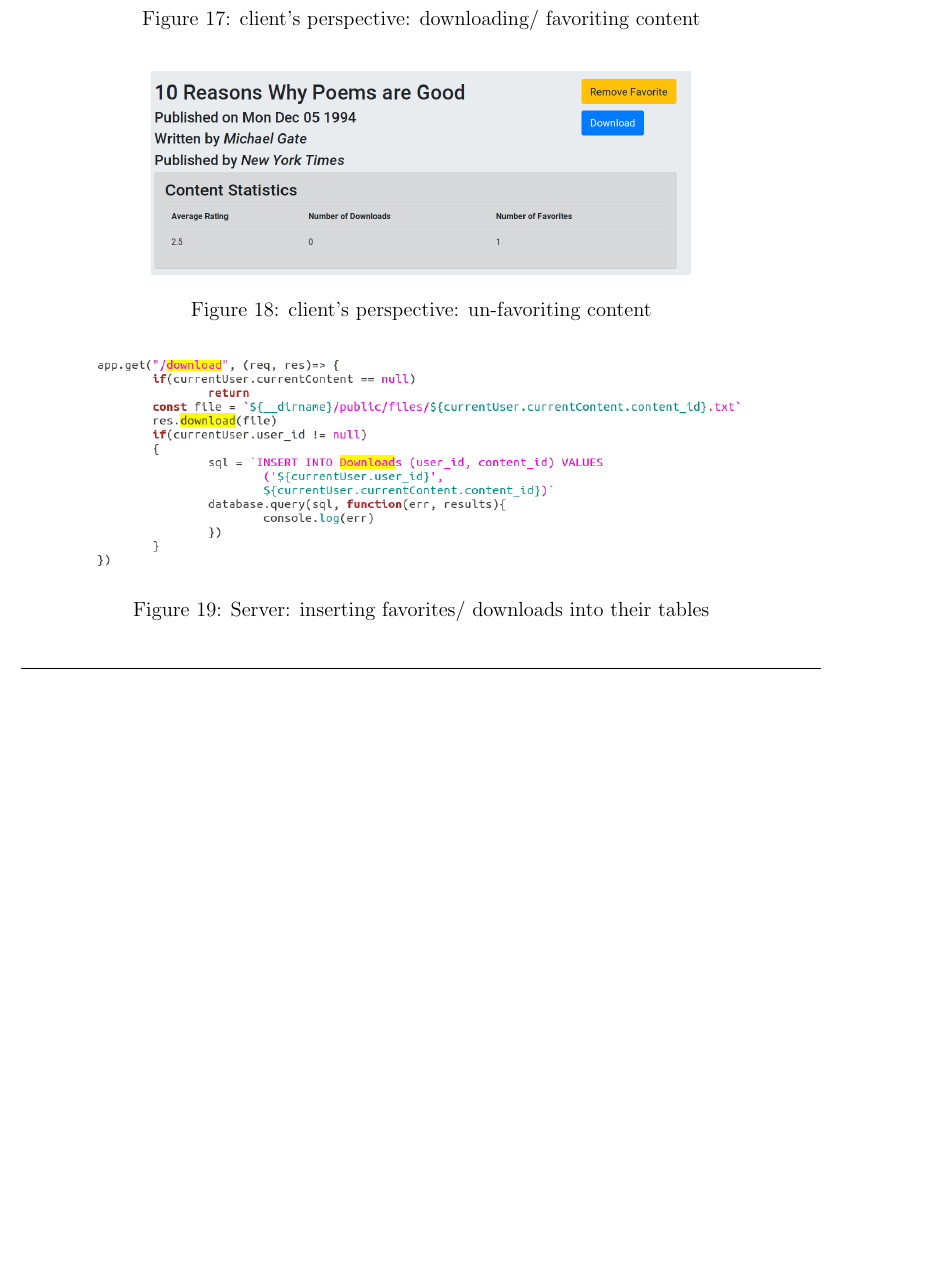
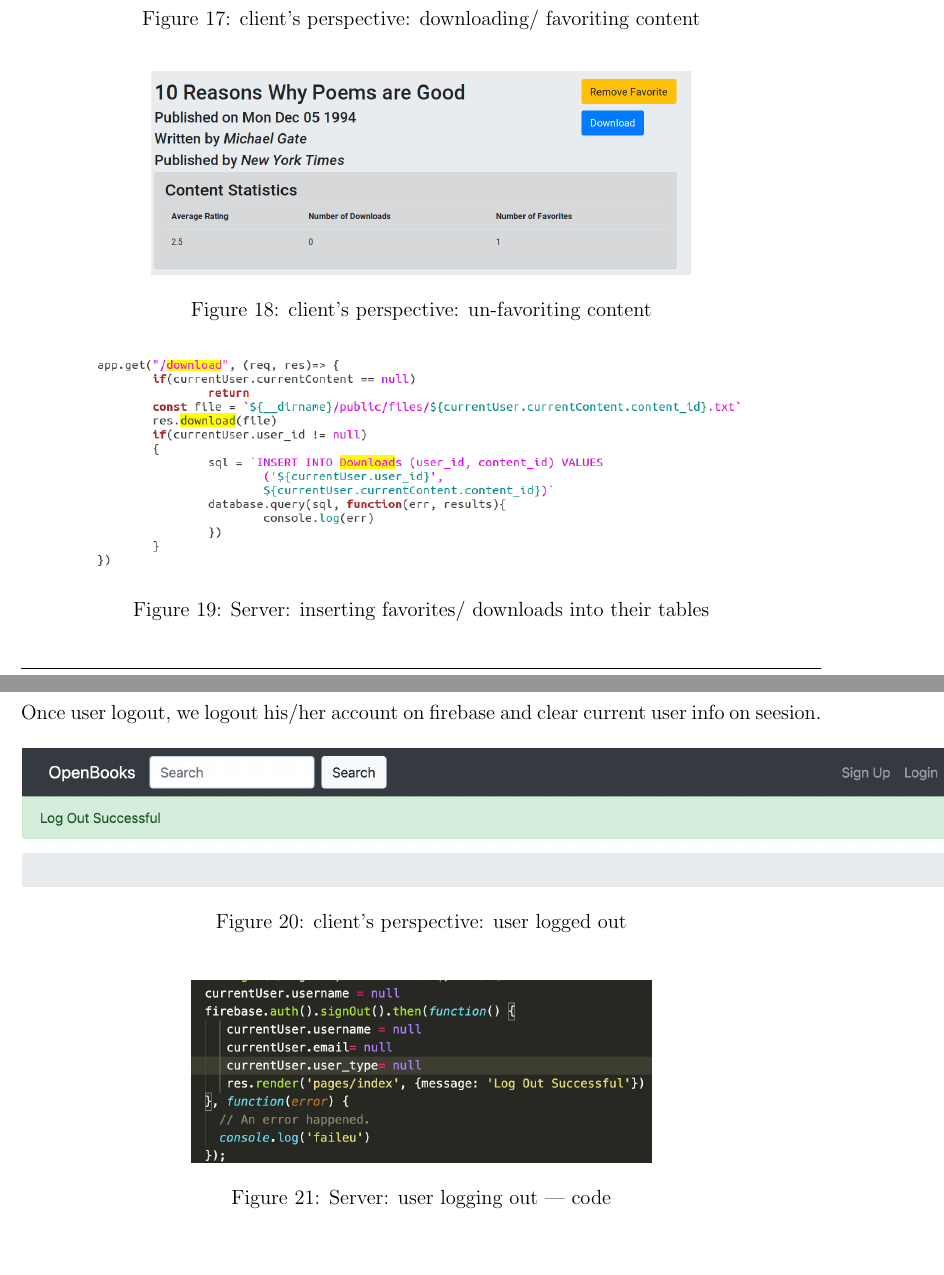
Before and after one commit to CS157A-Team2/CS157A-Team2, a LaTeX document (doc/final_report/final-report.tex): part of page 31 of 34 before the commit and two parts of pages 31 and 32 of 35 after it, the two joined at a grey line, cut so that both start at the same text, the shorter picture padded with empty space. Compiled offline with pdfLaTeX.

Commit message:
added use case

```diff
--- a/doc/final_report/final-report.tex
+++ b/doc/final_report/final-report.tex
@@ -862,6 +862,23 @@ Once logged in, users can view their profile. Users view their profile by clicki
 
 \newpage
 
+\subsubsection{Use Case: Log In}
+	Once user logout, we logout his/her account on firebase and clear current user info on seesion.
+
+	\begin{figure}[h!]
+		\centering
+		\includegraphics[scale=0.50]{logout.png}
+		\caption{client's perspective: user logged out}
+	\end{figure}
+
+	\begin{figure}[h!]
+		\centering
+		\includegraphics[scale=0.50]{logout-code.png}
+		\caption{Server: user logging out | code}
+	\end{figure}
+
+\newpage
+
 
 
 
```
Also changed, not shown: doc/final_report/logout-code.png (added), doc/final_report/logout.png (added).
